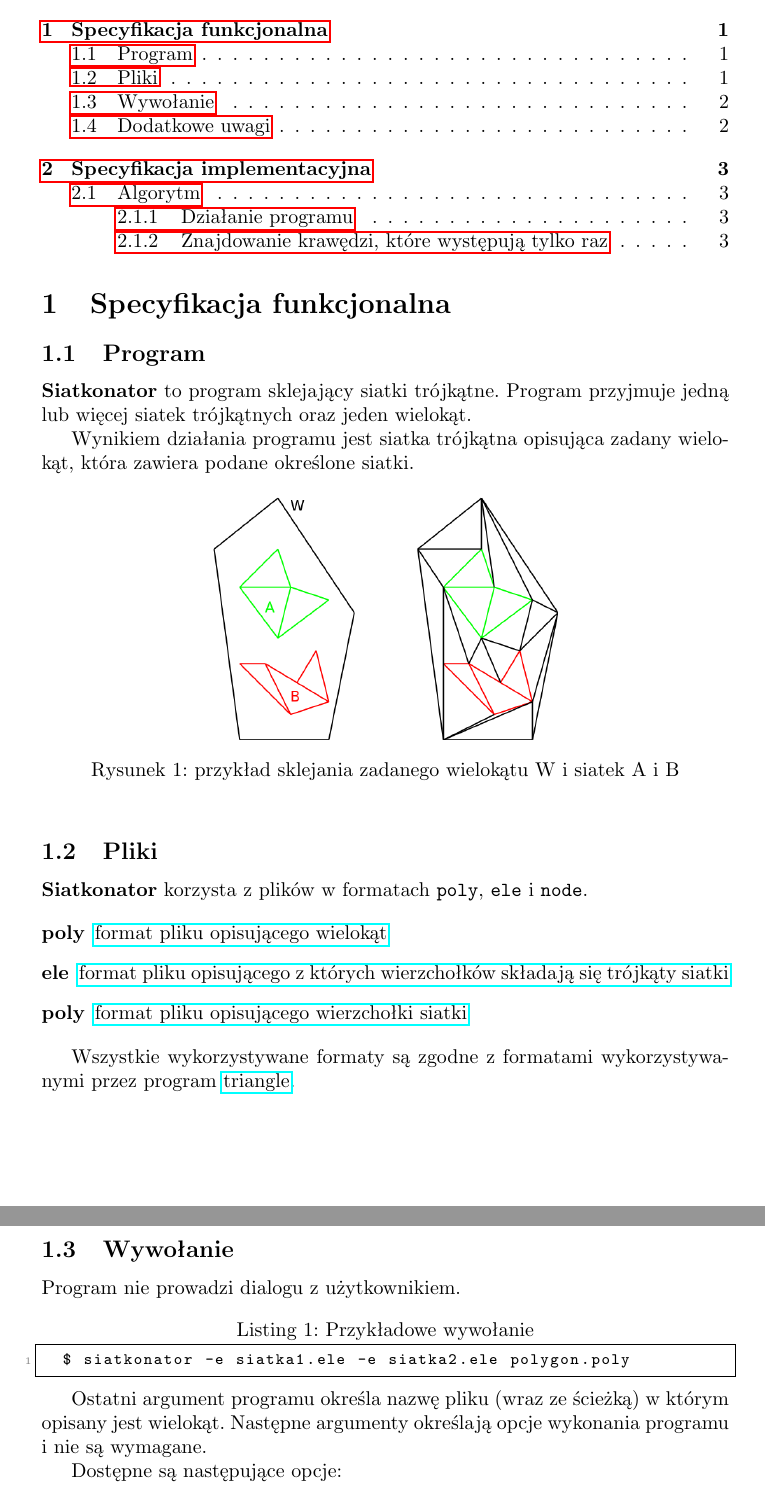
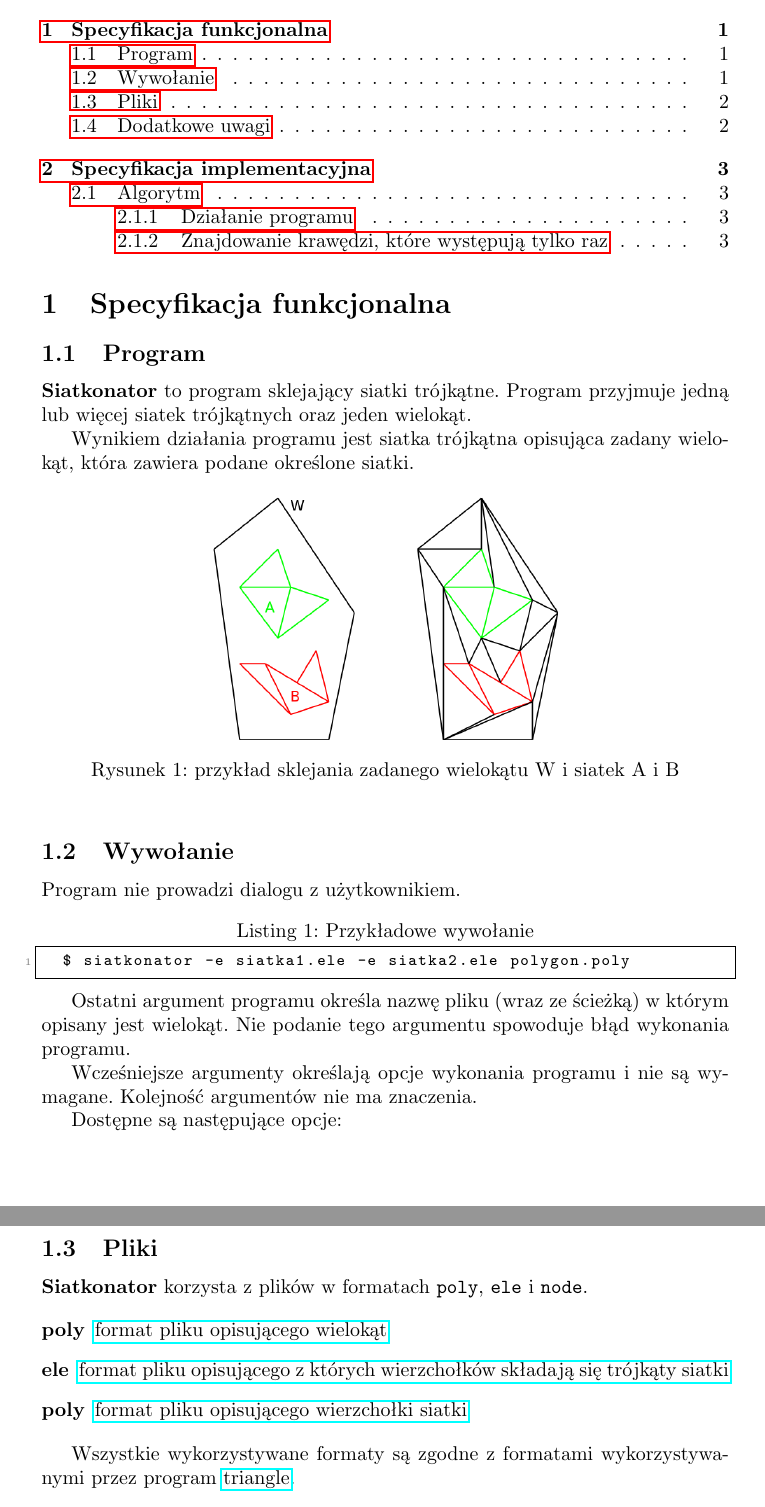
Before and after one commit to barnaba/jimp2, a LaTeX document (doc/jimp.tex): two parts of pages 2 and 3 of 4, joined at a grey line, cut so that both start at the same text. Compiled offline with pdfLaTeX.

Commit message:
fixes #1
git-svn-id: https://src.iem.pw.edu.pl/repo/2012L_JIMP2_projekt_c_gr26@6 5a6c44e8-1669-43b8-b6fe-008c34979fb4

```diff
--- a/doc/jimp.tex
+++ b/doc/jimp.tex
@@ -90,17 +91,6 @@ Wynikiem działania programu jest siatka trójkątna opisująca zadany wielokąt
   \caption{przykład sklejania zadanego wielokątu W~i~siatek A~i~B}
 \end{figure}
 
-\subsection{Pliki}
-\siatkonator korzysta z~plików w~formatach \texttt{poly}, \texttt{ele} i~\texttt{node}.
-
-\begin{description}
-  \item[poly] \href{http://www.cs.cmu.edu/~quake/triangle.poly.html}{format pliku opisującego wielokąt}
-  \item[ele] \href{http://www.cs.cmu.edu/~quake/triangle.ele.html}{format pliku opisującego z~których wierzchołków składają się trójkąty siatki}
-  \item[poly] \href{http://www.cs.cmu.edu/~quake/triangle.poly.html}{format pliku opisującego wierzchołki siatki}
-\end{description}
-
-Wszystkie wykorzystywane formaty są zgodne z~formatami wykorzystywanymi przez program \triangle.
-
 \subsection{Wywołanie}
 Program nie prowadzi dialogu z~użytkownikiem.
 
@@ -109,7 +99,10 @@ Program nie prowadzi dialogu z~użytkownikiem.
 \end{lstlisting}
 
 Ostatni argument programu określa nazwę pliku (wraz ze ścieżką) w~którym opisany jest wielokąt.
-Następne argumenty określają opcje wykonania programu i~nie są wymagane.
+Nie podanie tego argumentu spowoduje błąd wykonania programu.
+
+Wcześniejsze argumenty określają opcje wykonania programu i~nie są wymagane.
+Kolejność argumentów nie ma znaczenia.
 
 Dostępne są następujące opcje:
 \begin{description}
@@ -128,6 +121,17 @@ W~przypadku powodzenia program zwraca zero. W~przeciwnym wypadku program zwraca
 \end{description}
 
 Ponadto program w~czasie działania wypisuje informacje o~swoim aktualnym stanie na wyjście \texttt{STDERR}.
+
+\subsection{Pliki}
+\siatkonator korzysta z~plików w~formatach \texttt{poly}, \texttt{ele} i~\texttt{node}.
+
+\begin{description}
+  \item[poly] \href{http://www.cs.cmu.edu/~quake/triangle.poly.html}{format pliku opisującego wielokąt}
+  \item[ele] \href{http://www.cs.cmu.edu/~quake/triangle.ele.html}{format pliku opisującego z~których wierzchołków składają się trójkąty siatki}
+  \item[poly] \href{http://www.cs.cmu.edu/~quake/triangle.poly.html}{format pliku opisującego wierzchołki siatki}
+\end{description}
+
+Wszystkie wykorzystywane formaty są zgodne z~formatami wykorzystywanymi przez program \triangle.
 
 \subsection{Dodatkowe uwagi}
 Odradzam użytkownikowi podawanie programowi siatek, które przecinają się ze sobą, bądź przecinają się z~podanym wielokątem.
```
Also changed, not shown: doc/jimp.pdf, doc/jimp.tex (5 more changed lines).
